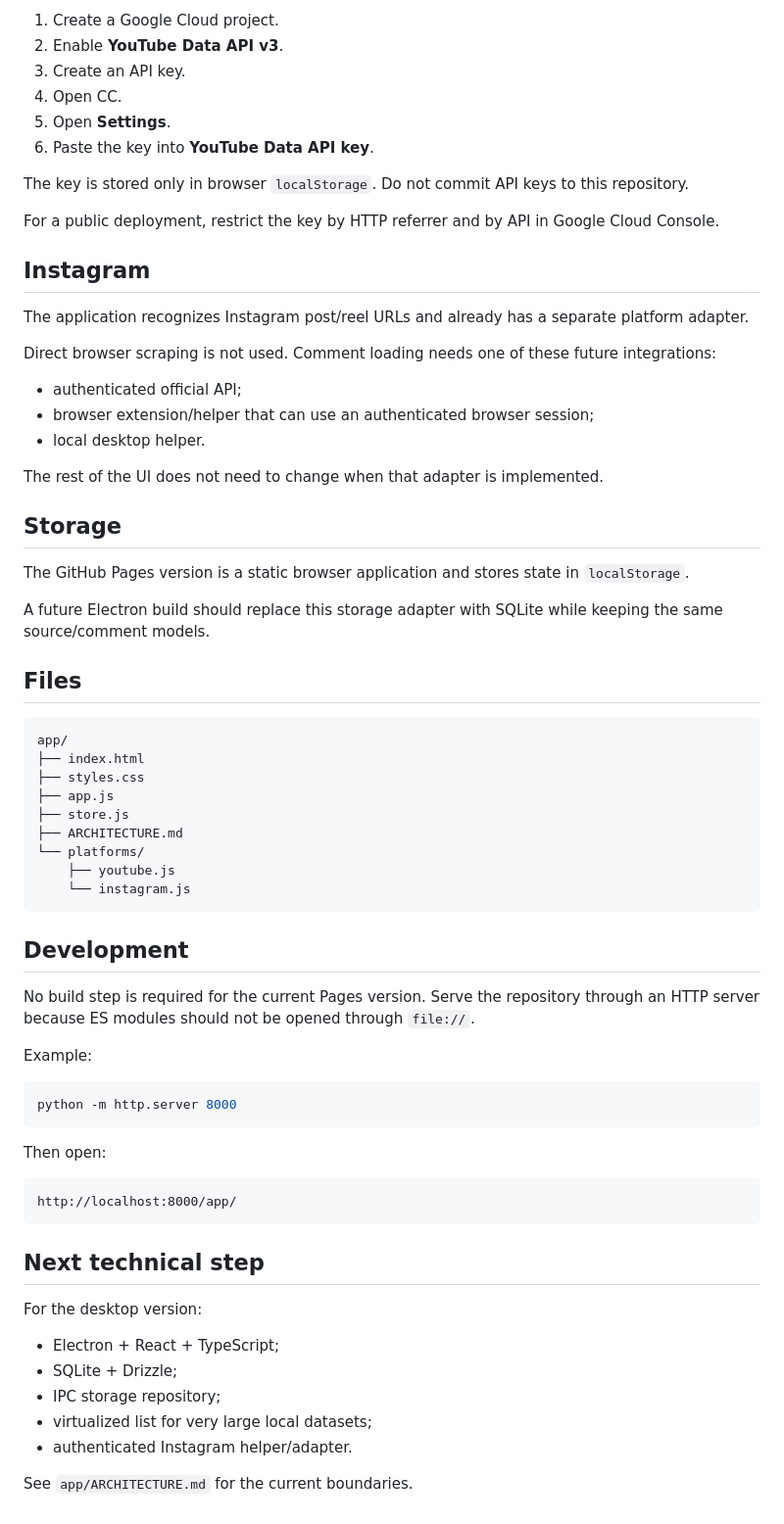
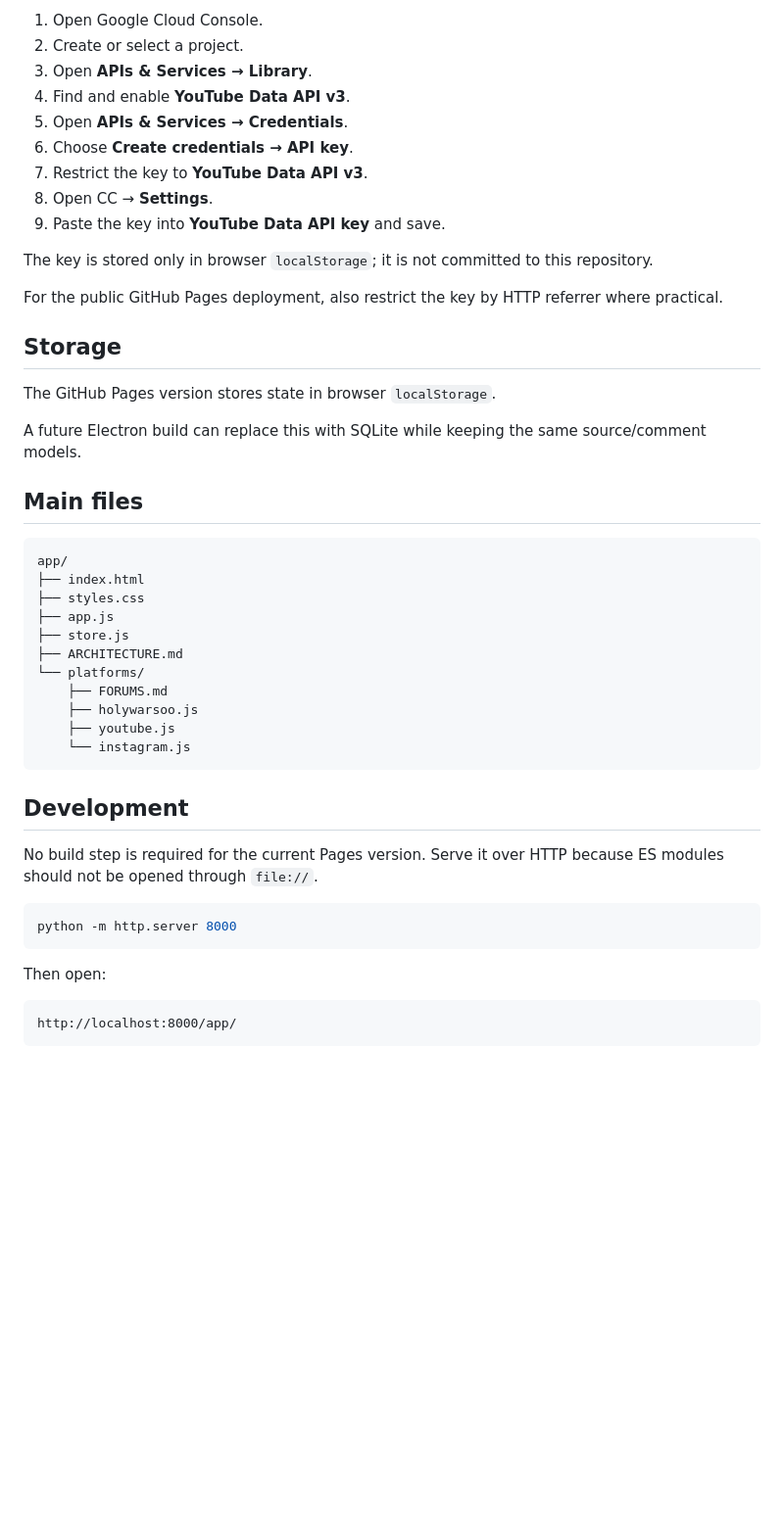
Before and after one commit to greenn/cc, a Markdown page: README.md, the part around one of its changes. Shown at 98% size. Drawn GitHub-style; blank space fills up the shorter version.

````diff
--- a/README.md
+++ b/README.md
@@ -56,34 +79,25 @@ CC uses YouTube Data API v3.
 
-1. Create a Google Cloud project.
-2. Enable **YouTube Data API v3**.
-3. Create an API key.
-4. Open CC.
-5. Open **Settings**.
-6. Paste the key into **YouTube Data API key**.
+1. Open Google Cloud Console.
+2. Create or select a project.
+3. Open **APIs & Services → Library**.
+4. Find and enable **YouTube Data API v3**.
+5. Open **APIs & Services → Credentials**.
+6. Choose **Create credentials → API key**.
+7. Restrict the key to **YouTube Data API v3**.
+8. Open CC → **Settings**.
+9. Paste the key into **YouTube Data API key** and save.
 
-The key is stored only in browser `localStorage`. Do not commit API keys to this repository.
+The key is stored only in browser `localStorage`; it is not committed to this repository.
 
-For a public deployment, restrict the key by HTTP referrer and by API in Google Cloud Console.
-
-## Instagram
-
-The application recognizes Instagram post/reel URLs and already has a separate platform adapter.
-
-Direct browser scraping is not used. Comment loading needs one of these future integrations:
-
-- authenticated official API;
-- browser extension/helper that can use an authenticated browser session;
-- local desktop helper.
-
-The rest of the UI does not need to change when that adapter is implemented.
+For the public GitHub Pages deployment, also restrict the key by HTTP referrer where practical.
 
 ## Storage
 
-The GitHub Pages version is a static browser application and stores state in `localStorage`.
+The GitHub Pages version stores state in browser `localStorage`.
 
-A future Electron build should replace this storage adapter with SQLite while keeping the same source/comment models.
+A future Electron build can replace this with SQLite while keeping the same source/comment models.
 
-## Files
+## Main files
 
 ```text
 app/
@@ -93,15 +107,15 @@ app/
 ├── store.js
 ├── ARCHITECTURE.md
 └── platforms/
+    ├── FORUMS.md
+    ├── holywarsoo.js
     ├── youtube.js
     └── instagram.js
 ```
 
 ## Development
 
-No build step is required for the current Pages version. Serve the repository through an HTTP server because ES modules should not be opened through `file://`.
-
-Example:
+No build step is required for the current Pages version. Serve it over HTTP because ES modules should not be opened through `file://`.
 
 ```bash
 python -m http.server 8000
@@ -112,15 +126,3 @@ Then open:
 ```text
 http://localhost:8000/app/
 ```
-
-## Next technical step
-
-For the desktop version:
-
-- Electron + React + TypeScript;
-- SQLite + Drizzle;
-- IPC storage repository;
-- virtualized list for very large local datasets;
-- authenticated Instagram helper/adapter.
-
-See `app/ARCHITECTURE.md` for the current boundaries.
````
Also changed, not shown: other parts of README.md (+51 -28 lines).
